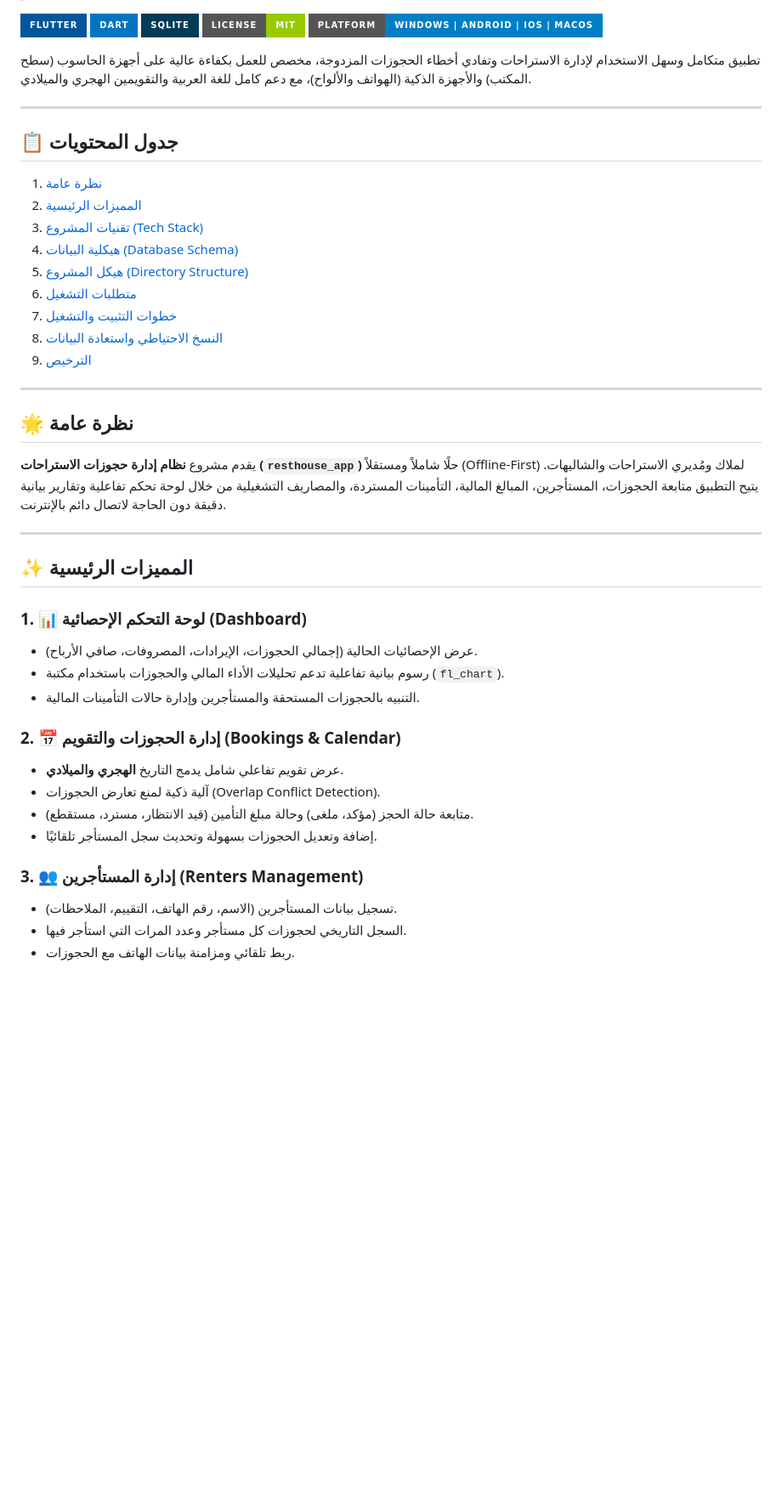
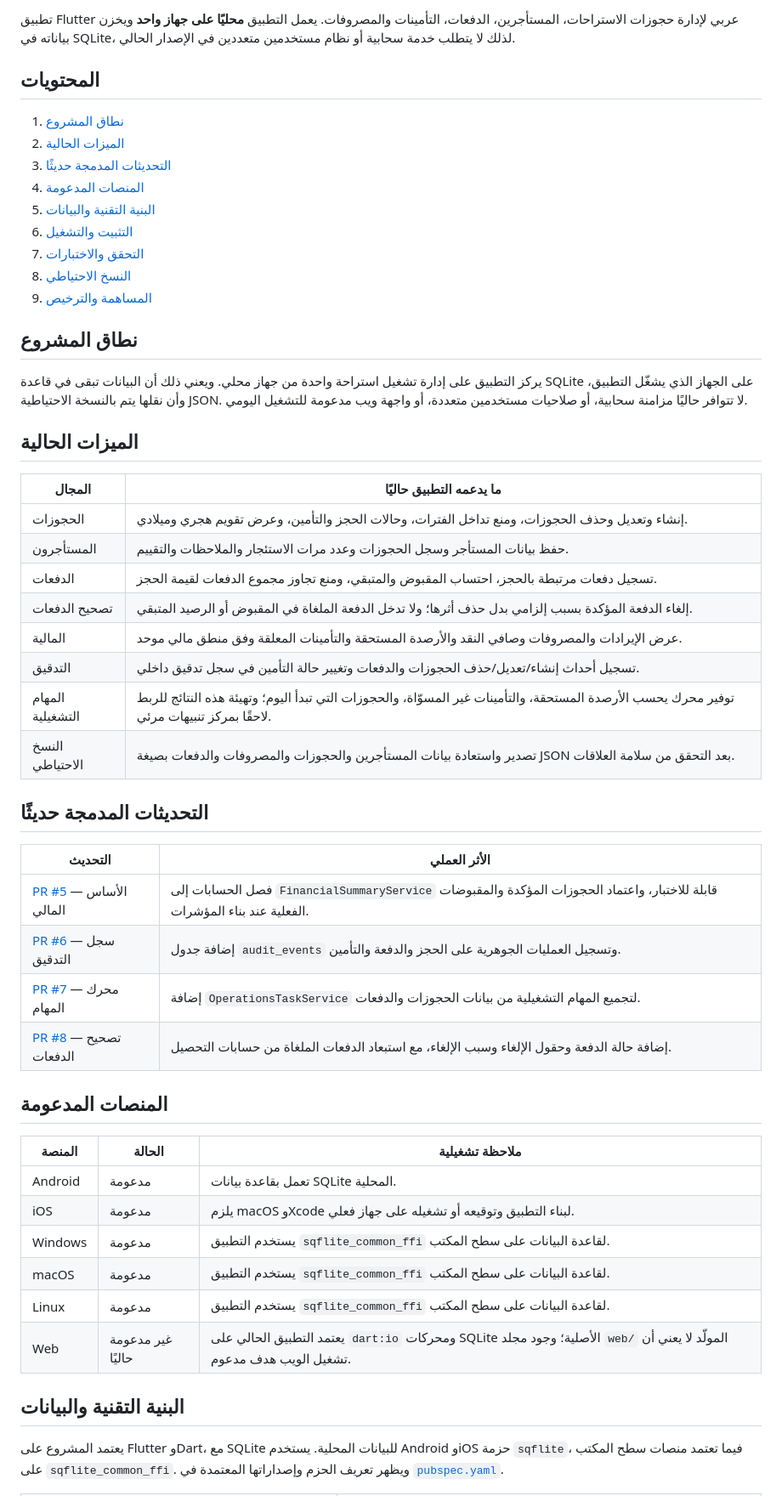
Before and after one commit to 3thelast-glitch/resthouse_app, a Markdown page: README.md, the part around one of its changes. Shown at 85% size. GitHub-like rendering; badges without logos; blank space fills up the shorter version.

Commit message:
docs: تحديث README للميزات الحالية

```diff
--- a/README.md
+++ b/README.md
@@ -4,49 +7,56 @@
 
+تطبيق Flutter عربي لإدارة حجوزات الاستراحات، المستأجرين، الدفعات، التأمينات والمصروفات. يعمل التطبيق **محليًا على جهاز واحد** ويخزن بياناته في SQLite، لذلك لا يتطلب خدمة سحابية أو نظام مستخدمين متعددين في الإصدار الحالي.
 
-[![Flutter](https://img.shields.io/badge/Flutter-02569B?style=for-the-badge&logo=flutter&logoColor=white)](https://flutter.dev)
-[![Dart](https://img.shields.io/badge/Dart-0175C2?style=for-the-badge&logo=dart&logoColor=white)](https://dart.dev)
-[![SQLite](https://img.shields.io/badge/SQLite-003B57?style=for-the-badge&logo=sqlite&logoColor=white)](https://www.sqlite.org/)
-[![License](https://img.shields.io/badge/License-MIT-green.svg?style=for-the-badge)]()
-[![Platform](https://img.shields.io/badge/Platform-Windows%20%7C%20Android%20%7C%20iOS%20%7C%20macOS-blue?style=for-the-badge)]()
+## المحتويات
 
-تطبيق متكامل وسهل الاستخدام لإدارة الاستراحات وتفادي أخطاء الحجوزات المزدوجة، مخصص للعمل بكفاءة عالية على أجهزة الحاسوب (سطح المكتب) والأجهزة الذكية (الهواتف والألواح)، مع دعم كامل للغة العربية والتقويمين الهجري والميلادي.
+1. [نطاق المشروع](#نطاق-المشروع)
+2. [الميزات الحالية](#الميزات-الحالية)
+3. [التحديثات المدمجة حديثًا](#التحديثات-المدمجة-حديثًا)
+4. [المنصات المدعومة](#المنصات-المدعومة)
+5. [البنية التقنية والبيانات](#البنية-التقنية-والبيانات)
+6. [التثبيت والتشغيل](#التثبيت-والتشغيل)
+7. [التحقق والاختبارات](#التحقق-والاختبارات)
+8. [النسخ الاحتياطي](#النسخ-الاحتياطي)
+9. [المساهمة والترخيص](#المساهمة-والترخيص)
 
----
+## نطاق المشروع
 
-## 📋 جدول المحتويات
-1. [نظرة عامة](#-نظرة-عامة)
-2. [المميزات الرئيسية](#-المميزات-الرئيسية)
-3. [تقنيات المشروع (Tech Stack)](#-تقنيات-المشروع-tech-stack)
-4. [هيكلية البيانات (Database Schema)](#-هيكلية-البيانات-database-schema)
-5. [هيكل المشروع (Directory Structure)](#-هيكل-المشروع-directory-structure)
-6. [متطلبات التشغيل](#-متطلبات-التشغيل)
-7. [خطوات التثبيت والتشغيل](#-خطوات-التثبيت-والتشغيل)
-8. [النسخ الاحتياطي واستعادة البيانات](#-النسخ-الاحتياطي-واستعادة-البيانات)
-9. [الترخيص](#-الترخيص)
+يركز التطبيق على إدارة تشغيل استراحة واحدة من جهاز محلي. ويعني ذلك أن البيانات تبقى في قاعدة SQLite على الجهاز الذي يشغّل التطبيق، وأن نقلها يتم بالنسخة الاحتياطية JSON. لا تتوافر حاليًا مزامنة سحابية، أو صلاحيات مستخدمين متعددة، أو واجهة ويب مدعومة للتشغيل اليومي.
 
----
+## الميزات الحالية
 
-## 🌟 نظرة عامة
+| المجال | ما يدعمه التطبيق حاليًا |
+|---|---|
+| الحجوزات | إنشاء وتعديل وحذف الحجوزات، ومنع تداخل الفترات، وحالات الحجز والتأمين، وعرض تقويم هجري وميلادي. |
+| المستأجرون | حفظ بيانات المستأجر وسجل الحجوزات وعدد مرات الاستئجار والملاحظات والتقييم. |
+| الدفعات | تسجيل دفعات مرتبطة بالحجز، احتساب المقبوض والمتبقي، ومنع تجاوز مجموع الدفعات لقيمة الحجز. |
+| تصحيح الدفعات | إلغاء الدفعة المؤكدة بسبب إلزامي بدل حذف أثرها؛ ولا تدخل الدفعة الملغاة في المقبوض أو الرصيد المتبقي. |
+| المالية | عرض الإيرادات والمصروفات وصافي النقد والأرصدة المستحقة والتأمينات المعلقة وفق منطق مالي موحد. |
+| التدقيق | تسجيل أحداث إنشاء/تعديل/حذف الحجوزات والدفعات وتغيير حالة التأمين في سجل تدقيق داخلي. |
+| المهام التشغيلية | توفير محرك يحسب الأرصدة المستحقة، والتأمينات غير المسوّاة، والحجوزات التي تبدأ اليوم؛ وتهيئة هذه النتائج للربط لاحقًا بمركز تنبيهات مرئي. |
+| النسخ الاحتياطي | تصدير واستعادة بيانات المستأجرين والحجوزات والمصروفات والدفعات بصيغة JSON بعد التحقق من سلامة العلاقات. |
 
-يقدم مشروع **نظام إدارة حجوزات الاستراحات (`resthouse_app`)** حلًا شاملاً ومستقلاً (Offline-First) لملاك ومُديري الاستراحات والشاليهات. يتيح التطبيق متابعة الحجوزات، المستأجرين، المبالغ المالية، التأمينات المستردة، والمصاريف التشغيلية من خلال لوحة تحكم تفاعلية وتقارير بيانية دقيقة دون الحاجة لاتصال دائم بالإنترنت.
+## التحديثات المدمجة حديثًا
 
----
+| التحديث | الأثر العملي |
+|---|---|
+| [PR #5](https://github.com/3thelast-glitch/resthouse_app/pull/5) — الأساس المالي | فصل الحسابات إلى `FinancialSummaryService` قابلة للاختبار، واعتماد الحجوزات المؤكدة والمقبوضات الفعلية عند بناء المؤشرات. |
+| [PR #6](https://github.com/3thelast-glitch/resthouse_app/pull/6) — سجل التدقيق | إضافة جدول `audit_events` وتسجيل العمليات الجوهرية على الحجز والدفعة والتأمين. |
+| [PR #7](https://github.com/3thelast-glitch/resthouse_app/pull/7) — محرك المهام | إضافة `OperationsTaskService` لتجميع المهام التشغيلية من بيانات الحجوزات والدفعات. |
+| [PR #8](https://github.com/3thelast-glitch/resthouse_app/pull/8) — تصحيح الدفعات | إضافة حالة الدفعة وحقول الإلغاء وسبب الإلغاء، مع استبعاد الدفعات الملغاة من حسابات التحصيل. |
 
-## ✨ المميزات الرئيسية
+## المنصات المدعومة
 
-### 1. 📊 لوحة التحكم الإحصائية (Dashboard)
-- عرض الإحصائيات الحالية (إجمالي الحجوزات، الإيرادات، المصروفات، صافي الأرباح).
-- رسوم بيانية تفاعلية تدعم تحليلات الأداء المالي والحجوزات باستخدام مكتبة (`fl_chart`).
-- التنبيه بالحجوزات المستحقة والمستأجرين وإدارة حالات التأمينات المالية.
+| المنصة | الحالة | ملاحظة تشغيلية |
+|---|---|---|
+| Android | مدعومة | تعمل بقاعدة بيانات SQLite المحلية. |
+| iOS | مدعومة | يلزم macOS وXcode لبناء التطبيق وتوقيعه أو تشغيله على جهاز فعلي. |
+| Windows | مدعومة | يستخدم التطبيق `sqflite_common_ffi` لقاعدة البيانات على سطح المكتب. |
+| macOS | مدعومة | يستخدم التطبيق `sqflite_common_ffi` لقاعدة البيانات على سطح المكتب. |
+| Linux | مدعومة | يستخدم التطبيق `sqflite_common_ffi` لقاعدة البيانات على سطح المكتب. |
+| Web | غير مدعومة حاليًا | يعتمد التطبيق الحالي على `dart:io` ومحركات SQLite الأصلية؛ وجود مجلد `web/` المولّد لا يعني أن تشغيل الويب هدف مدعوم. |
 
-### 2. 📅 إدارة الحجوزات والتقويم (Bookings & Calendar)
-- عرض تقويم تفاعلي شامل يدمج التاريخ **الهجري والميلادي**.
-- آلية ذكية لمنع تعارض الحجوزات (Overlap Conflict Detection).
-- متابعة حالة الحجز (مؤكد، ملغى) وحالة مبلغ التأمين (قيد الانتظار، مسترد، مستقطع).
-- إضافة وتعديل الحجوزات بسهولة وتحديث سجل المستأجر تلقائيًا.
+## البنية التقنية والبيانات
 
-### 3. 👥 إدارة المستأجرين (Renters Management)
-- تسجيل بيانات المستأجرين (الاسم، رقم الهاتف، التقييم، الملاحظات).
-- السجل التاريخي لحجوزات كل مستأجر وعدد المرات التي استأجر فيها.
-- ربط تلقائي ومزامنة بيانات الهاتف مع الحجوزات.
+يعتمد المشروع على Flutter وDart، مع SQLite للبيانات المحلية. يستخدم Android وiOS حزمة `sqflite`، فيما تعتمد منصات سطح المكتب على `sqflite_common_ffi`. ويظهر تعريف الحزم وإصداراتها المعتمدة في [`pubspec.yaml`](pubspec.yaml).
 
```
Also changed, not shown: other parts of README.md (+57 -132 lines).
